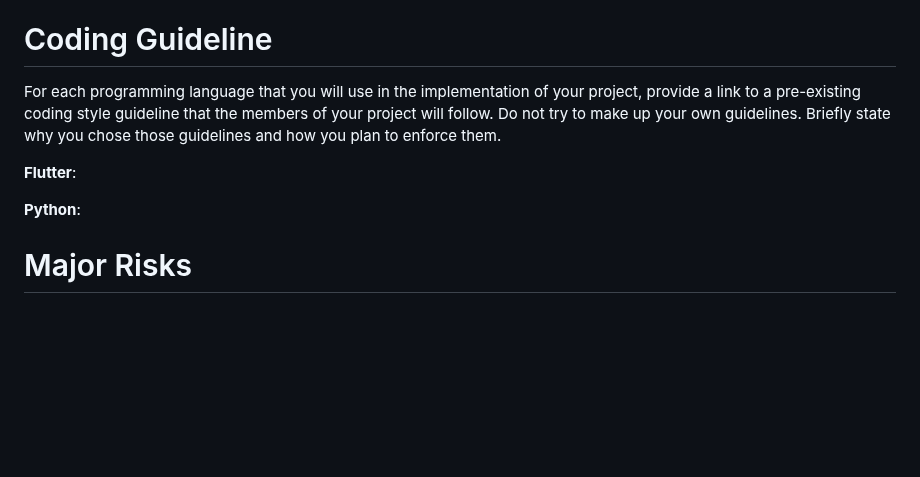
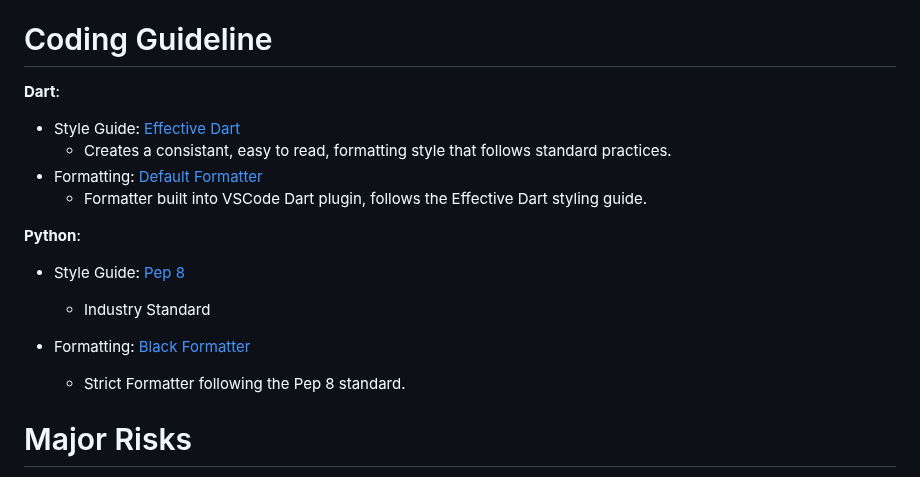
Before and after one commit to pwjensen/BetterBarCrawlApp, a Markdown page: Documents/Requirements.md, the part around the change. Drawn GitHub-style; blank space fills up the shorter version.

Commit message:
Coding Guideline Update

```diff
--- a/Documents/Requirements.md
+++ b/Documents/Requirements.md
@@ -332,11 +332,18 @@ Back End:
 
 # Coding Guideline
 
-For each programming language that you will use in the implementation of your project, provide a link to a pre-existing coding style guideline that the members of your project will follow. Do not try to make up your own guidelines. Briefly state why you chose those guidelines and how you plan to enforce them.
-
-**Flutter**:
+**Dart**:
+- Style Guide: [Effective Dart](https://dart.dev/effective-dart/style)
+    - Creates a consistant, easy to read, formatting style that follows standard practices.
+- Formatting: [Default Formatter](https://docs.flutter.dev/tools/formatting)
+    - Formatter built into VSCode Dart plugin, follows the Effective Dart styling guide.
 
 **Python**:
+- Style Guide: [Pep 8](https://peps.python.org/pep-0008/)
+    - Industry Standard
+
+- Formatting: [Black Formatter](https://black.readthedocs.io/en/stable/index.html)
+    - Strict Formatter following the Pep 8 standard.
 
 # Major Risks
 
```
